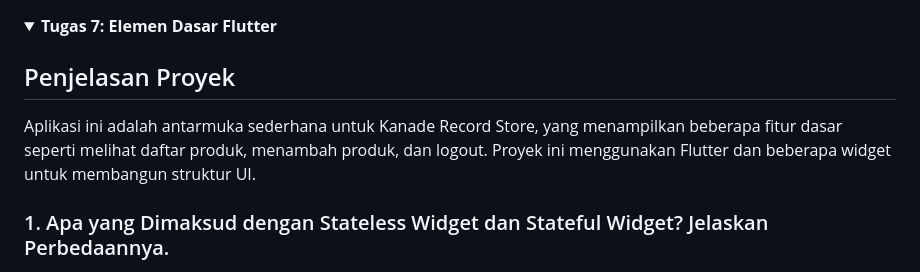
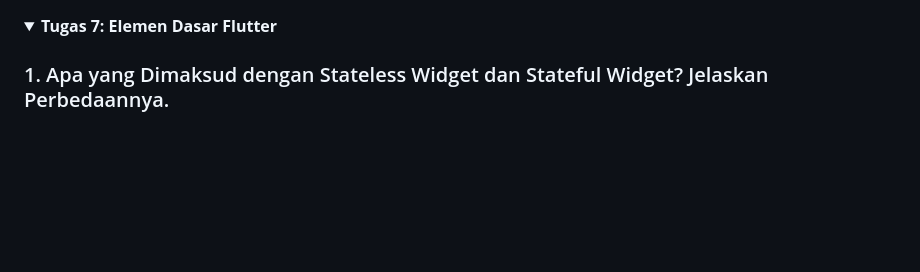
Before and after one commit to AdamCS-code/kanade_record_store_flutter, a Markdown page: README.md, the part around the change. Rendered like a GitHub page; folded sections open; blank space fills up the shorter version.

```diff
--- a/README.md
+++ b/README.md
@@ -1,10 +1,6 @@
 <details>
 <summary> <b> Tugas 7: Elemen Dasar Flutter </b> </summary>
 
-
-## Penjelasan Proyek
-
-Aplikasi ini adalah antarmuka sederhana untuk Kanade Record Store, yang menampilkan beberapa fitur dasar seperti melihat daftar produk, menambah produk, dan logout. Proyek ini menggunakan Flutter dan beberapa widget untuk membangun struktur UI.
 
 ### 1. Apa yang Dimaksud dengan Stateless Widget dan Stateful Widget? Jelaskan Perbedaannya.
 
```
